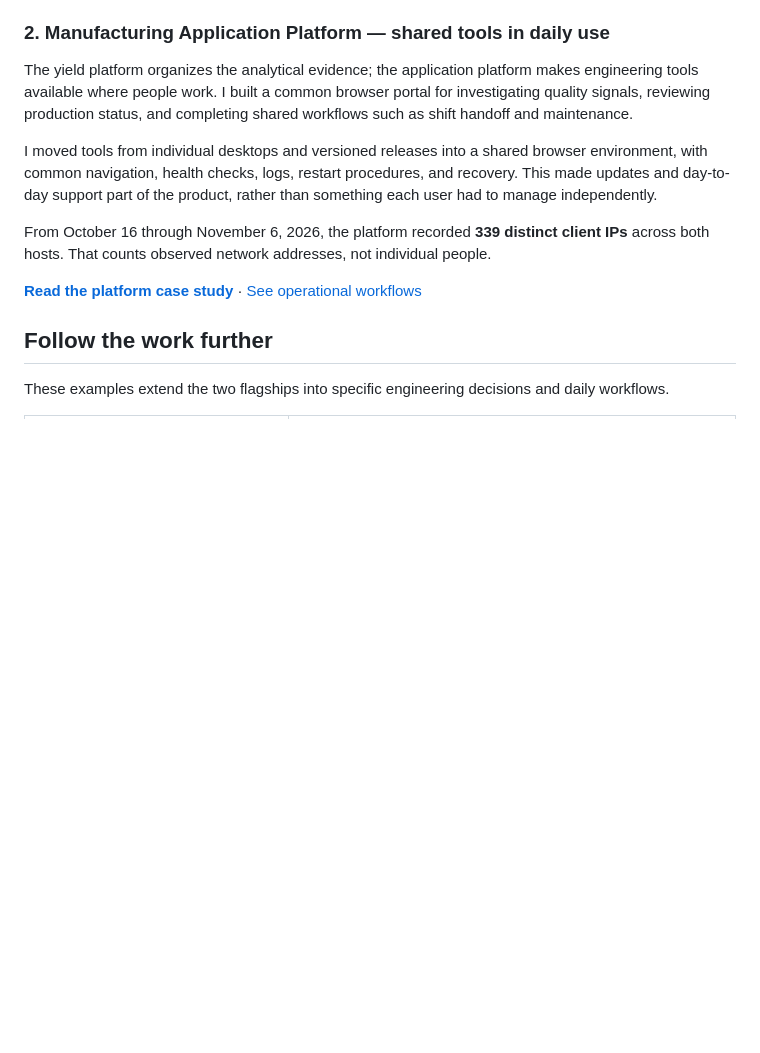
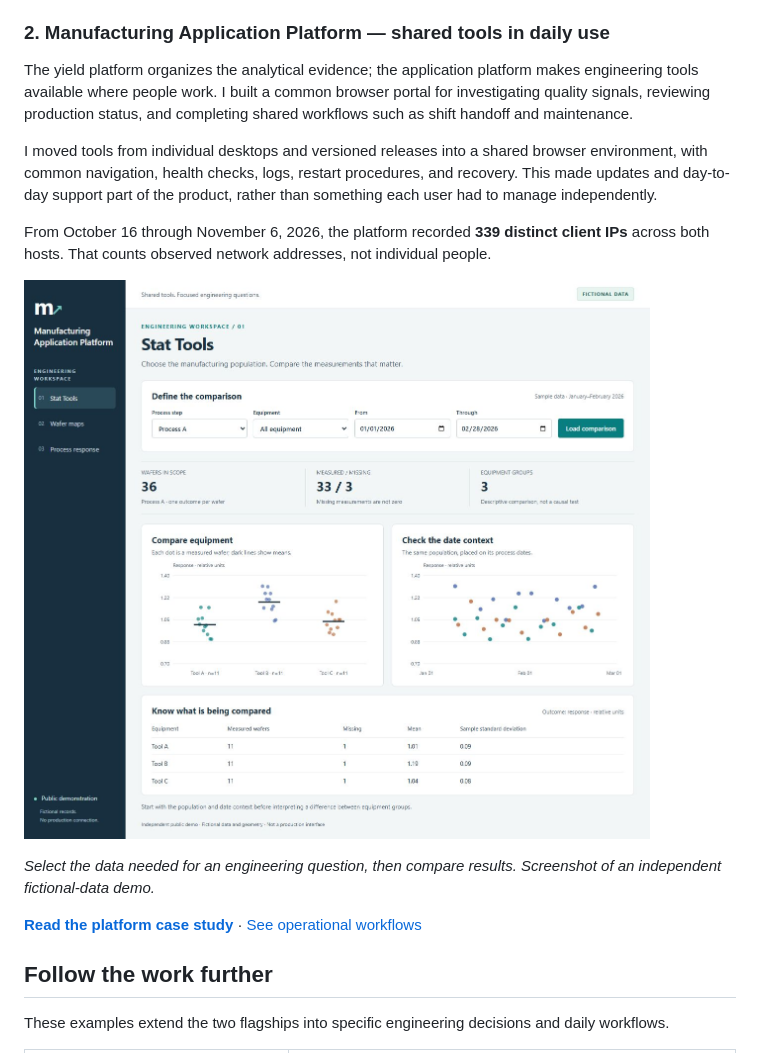
Before and after one commit to 4sy8zwp9hz-netizen/manufacturing-software-portfolio, a Markdown page: README.md, the part around the change. Drawn GitHub-style; pictures changed too: assets/platform-stat-tools.jpg (added); blank space fills up the shorter version.

Commit message:
Show engineering workflows with fictional platform previews

```diff
--- a/README.md
+++ b/README.md
@@ -63,6 +63,10 @@ I moved tools from individual desktops and versioned releases into a shared brow
 
 From October 16 through November 6, 2026, the platform recorded **339 distinct client IPs** across both hosts. That counts observed network addresses, not individual people.
 
+[![Stat Tools synthetic demo: select a process, equipment, and dates to compare wafer measurements](assets/platform-stat-tools.jpg)](case-studies/MANUFACTURING_APPLICATION_PLATFORM.md#engineering-tools-in-practice)
+
+*Select the data needed for an engineering question, then compare results. Screenshot of an independent fictional-data demo.*
+
 **[Read the platform case study](case-studies/MANUFACTURING_APPLICATION_PLATFORM.md)** · [See operational workflows](case-studies/LEAN_DIGITAL_OPERATIONS.md)
 
 ## Follow the work further
```
Also changed, not shown: case-studies/MANUFACTURING_APPLICATION_PLATFORM.md (+30 -0 lines), demos/engineering-workspace/README.md (added, +53 -0 lines), docs/SCREENSHOT_MAPPING.md (+14 -4 lines), assets/platform-process-response.jpg (added), assets/platform-wafer-maps.jpg (added), 7 other files.
